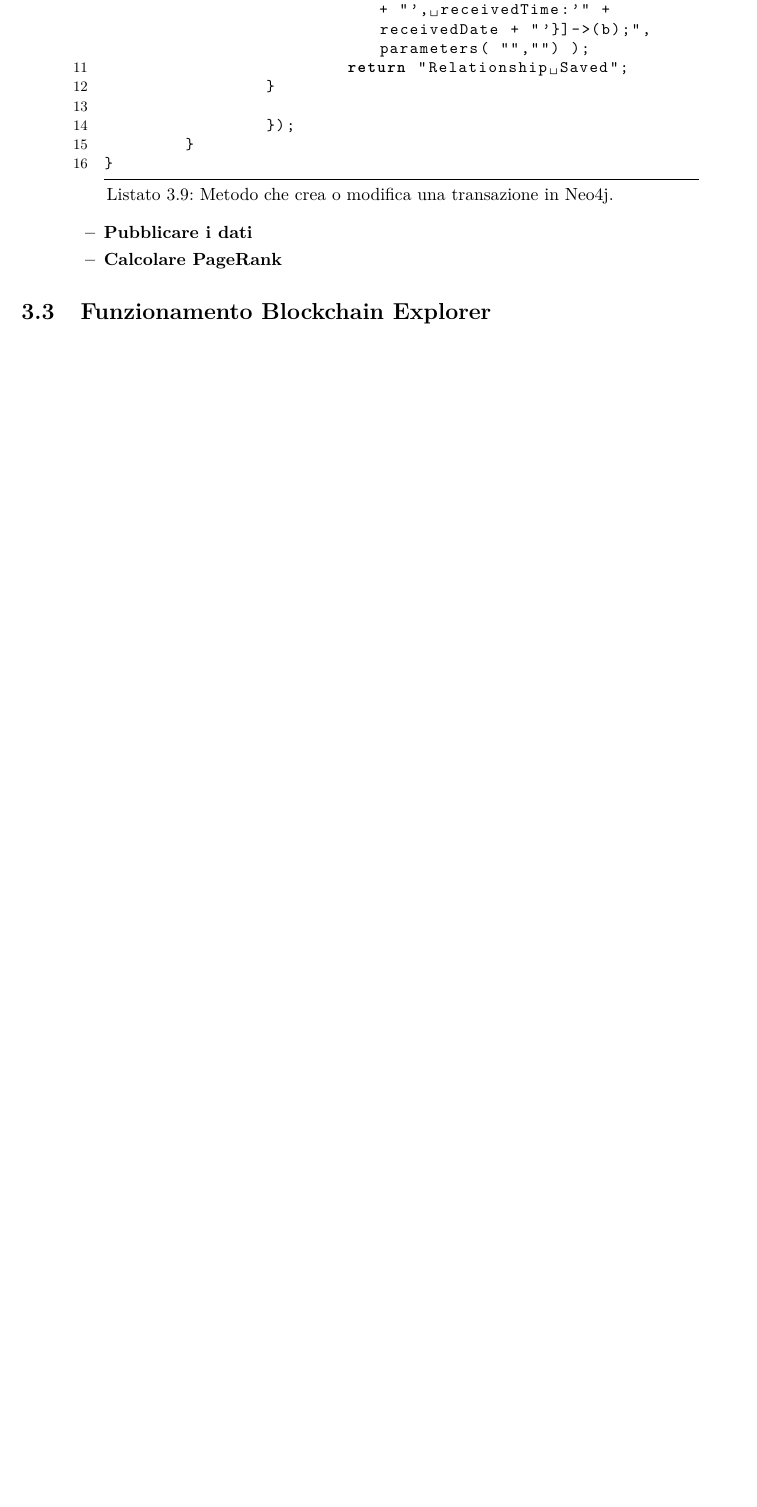
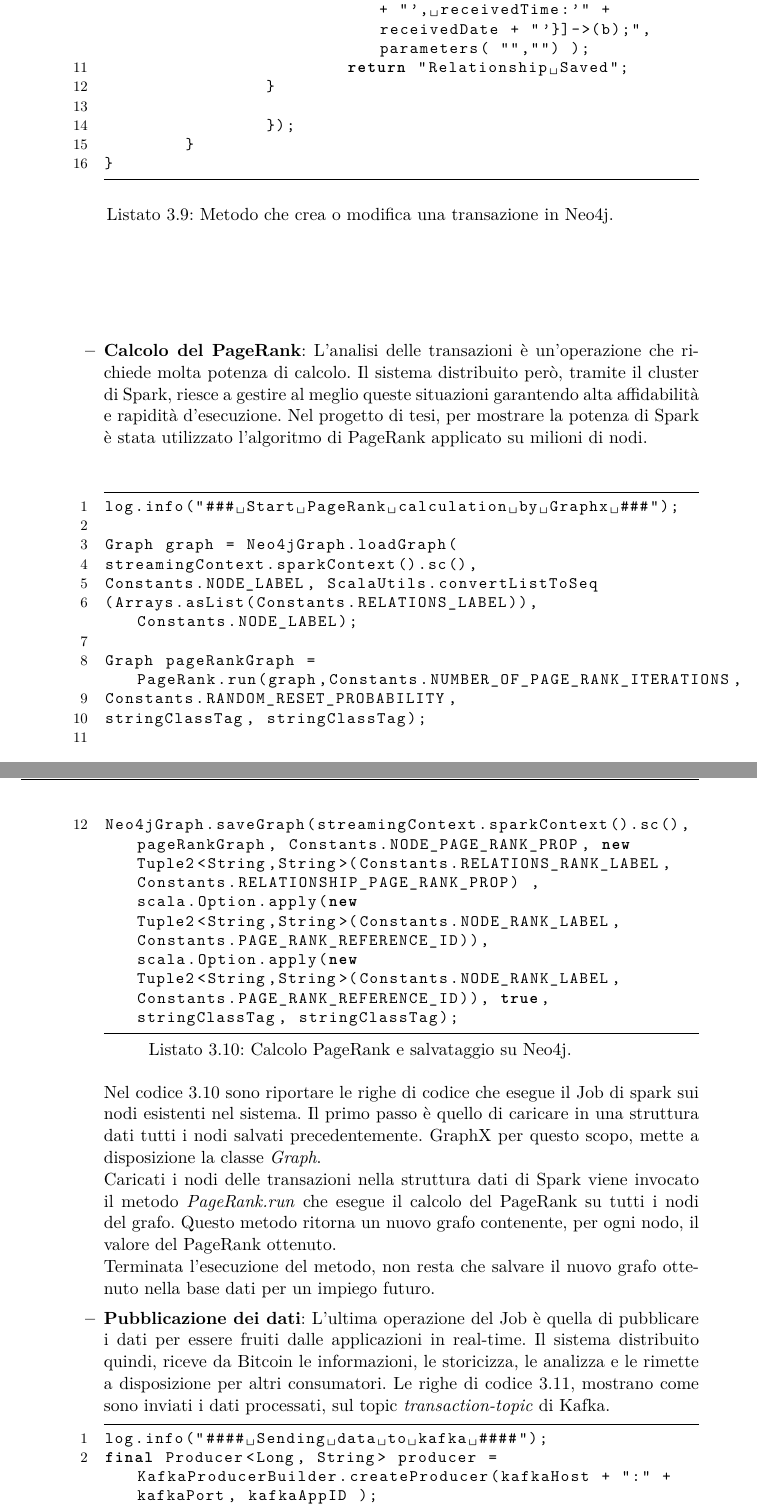
Before and after one commit to Antonio90/Tesi, a LaTeX thesis (Tesi.tex, which reads implementazione/code.tex): part of page 62 of 66 before the commit and two parts of pages 62 and 63 of 68 after it, the two joined at a grey line, cut so that both start at the same text, the shorter picture padded with empty space. Compiled offline with pdfLaTeX.

Commit message:
Avanzamento code

```diff
--- a/Tesi.tex
+++ b/Tesi.tex
@@ -107,7 +107,7 @@
 }
 
 \lstdefinelanguage{Javascript}{
-    keywords={var, =, {, }, :},
+    keywords={var, const, =, {, }, :},
     sensitive=true,
     morecomment=[l]{//},
     morecomment=[s]{/*}{*/}
--- a/implementazione/code.tex
+++ b/implementazione/code.tex
@@ -132,6 +129,31 @@ public void createORupdate(String $fromLabel, String $hashFrom, String $toLabel,
 	}
 }
 \end{lstlisting}
+\item \textbf{Calcolo del PageRank}: L'analisi delle transazioni è un'operazione che richiede molta potenza di calcolo. Il sistema distribuito però, tramite il cluster di Spark, riesce a gestire al meglio queste situazioni garantendo alta affidabilità e rapidità d'esecuzione. Nel progetto di tesi, per mostrare la potenza di Spark è stata utilizzato l'algoritmo di PageRank applicato su milioni di nodi.
 
-\item \textbf{Pubblicare i dati}
-\item \textbf{Calcolare PageRank}
+\begin{lstlisting}[language=Java, label=lst:GraphX, caption={Calcolo PageRank e salvataggio su Neo4j.}]
+log.info("### Start PageRank calculation by Graphx ###");
+
+Graph graph = Neo4jGraph.loadGraph(
+streamingContext.sparkContext().sc(),
+Constants.NODE_LABEL, ScalaUtils.convertListToSeq
+(Arrays.asList(Constants.RELATIONS_LABEL)), Constants.NODE_LABEL);
+
+Graph pageRankGraph = PageRank.run(graph,Constants.NUMBER_OF_PAGE_RANK_ITERATIONS,
+Constants.RANDOM_RESET_PROBABILITY,
+stringClassTag, stringClassTag);
+
+Neo4jGraph.saveGraph(streamingContext.sparkContext().sc(), pageRankGraph, Constants.NODE_PAGE_RANK_PROP, new Tuple2<String,String>(Constants.RELATIONS_RANK_LABEL, Constants.RELATIONSHIP_PAGE_RANK_PROP) , scala.Option.apply(new Tuple2<String,String>(Constants.NODE_RANK_LABEL, Constants.PAGE_RANK_REFERENCE_ID)), scala.Option.apply(new Tuple2<String,String>(Constants.NODE_RANK_LABEL, Constants.PAGE_RANK_REFERENCE_ID)), true, stringClassTag, stringClassTag);
+
+\end{lstlisting}
+
+Nel codice \ref{lst:GraphX} sono riportare le righe di codice che esegue il Job di spark sui nodi esistenti nel sistema. Il primo passo è quello di caricare in una struttura dati tutti i nodi salvati precedentemente. GraphX per questo scopo, mette a disposizione la classe \textit{Graph}.
+\\ Caricati i nodi delle transazioni nella struttura dati di Spark viene invocato il metodo \textit{PageRank.run} che esegue il calcolo del PageRank su tutti i nodi del grafo. Questo metodo ritorna un nuovo grafo contenente, per ogni nodo, il valore del PageRank ottenuto.
+\\ Terminata l'esecuzione del metodo, non resta che salvare il nuovo grafo ottenuto nella base dati per un impiego futuro.
+
+\item \textbf{Pubblicazione dei dati}: L'ultima operazione del Job è quella di pubblicare i dati per essere fruiti dalle applicazioni in real-time. Il sistema distribuito quindi, riceve da Bitcoin le informazioni, le storicizza, le analizza e le rimette a disposizione per altri consumatori. Le righe di codice  \ref{lst:pubKafka}, mostrano come sono inviati i dati processati, sul topic \textit{transaction-topic} di Kafka.
+
+\begin{lstlisting}[language=Java, label=lst:pubKafka, caption={Invio dati a Kafka.}]
+log.info("#### Sending data to kafka ####");
+final Producer<Long, String> producer = KafkaProducerBuilder.createProducer(kafkaHost + ":" + kafkaPort, kafkaAppID );
+try {
@@ -138,5 +173,3 @@ public void createORupdate(String $fromLabel, String $hashFrom, String $toLabel,
 \end{itemize}
 \end{itemize}
 
-\section{Funzionamento Blockchain Explorer}
-\label{sec:Funzionamento Blockchain Explorer}
```
Also changed, not shown: Tesi.pdf, implementazione/code.tex (40 more changed lines).
